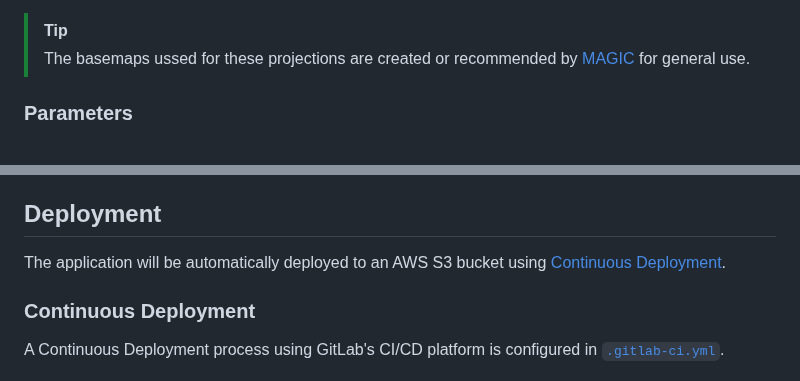
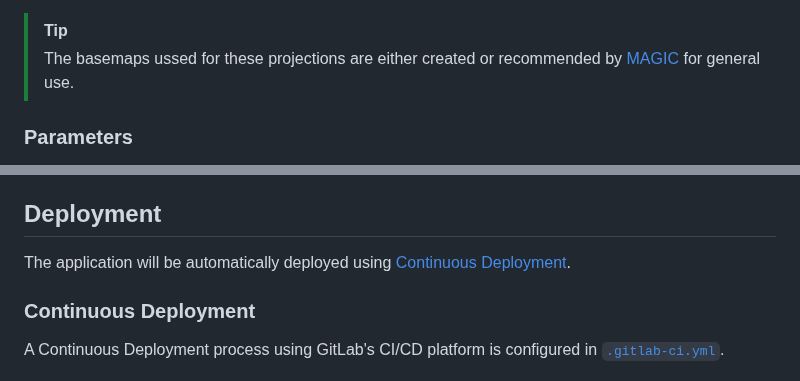
Before and after one commit to antarctica/embedded-maps, a Markdown page: README.md, 2 parts joined by grey strips. Drawn GitHub-style.

```diff
--- a/README.md
+++ b/README.md
@@ -49,7 +58,7 @@ A suitable basemap and projection is used based on the map extent:
 
 > [!TIP]
-> The basemaps ussed for these projections are created or recommended by [MAGIC](https://www.bas.ac.uk/teams/magic)
-> for general use.
+> The basemaps ussed for these projections are either created or recommended by
+> [MAGIC](https://www.bas.ac.uk/teams/magic) for general use.
 
 ### Parameters
 
@@ -315,7 +318,7 @@ To update reference screenshots:
 
 ## Deployment
 
-The application will be automatically deployed to an AWS S3 bucket using [Continuous Deployment](#continuous-deployment).
+The application will be automatically deployed using [Continuous Deployment](#continuous-deployment).
 
 ### Continuous Deployment
 
```
Also changed, not shown: other parts of README.md (+37 -34 lines), docs/example-1.png, docs/example-2.png.
